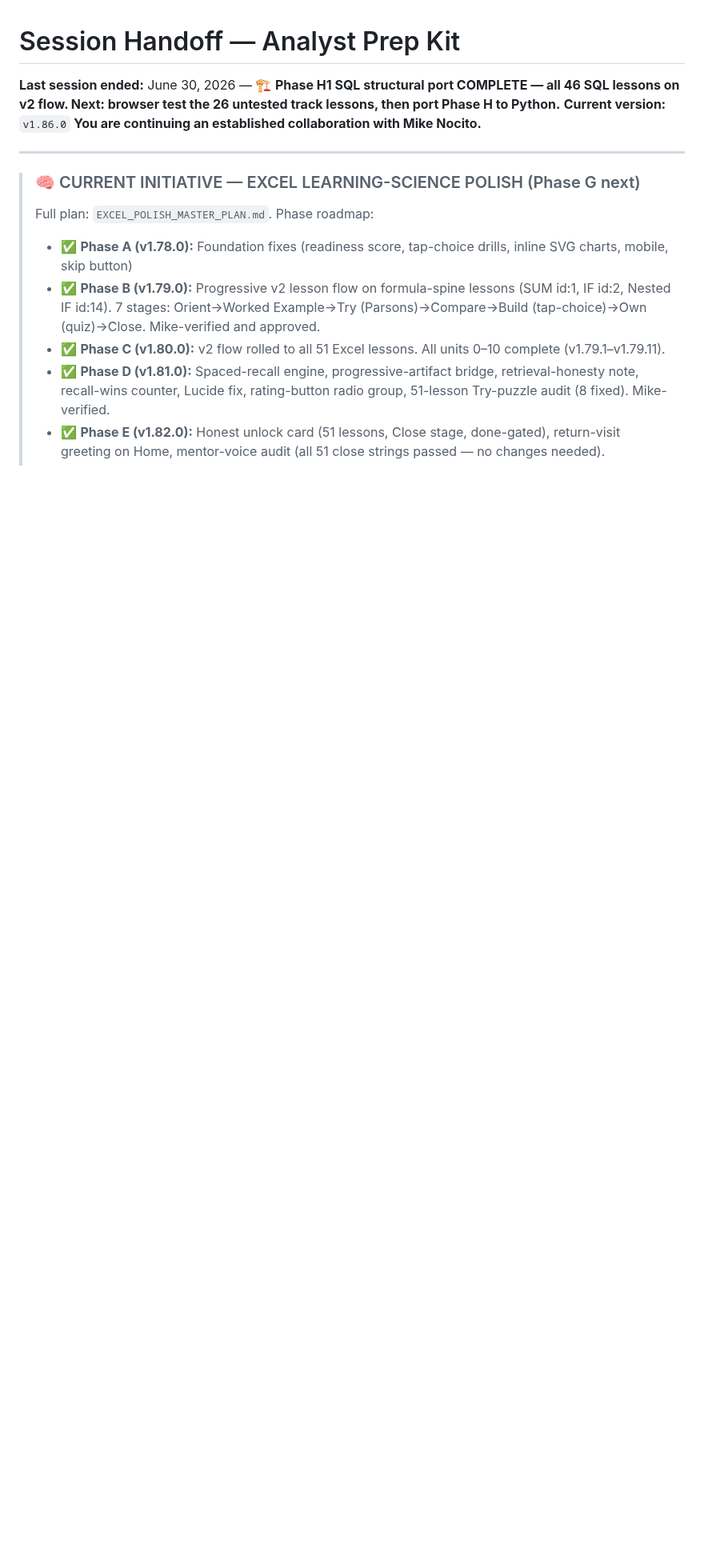
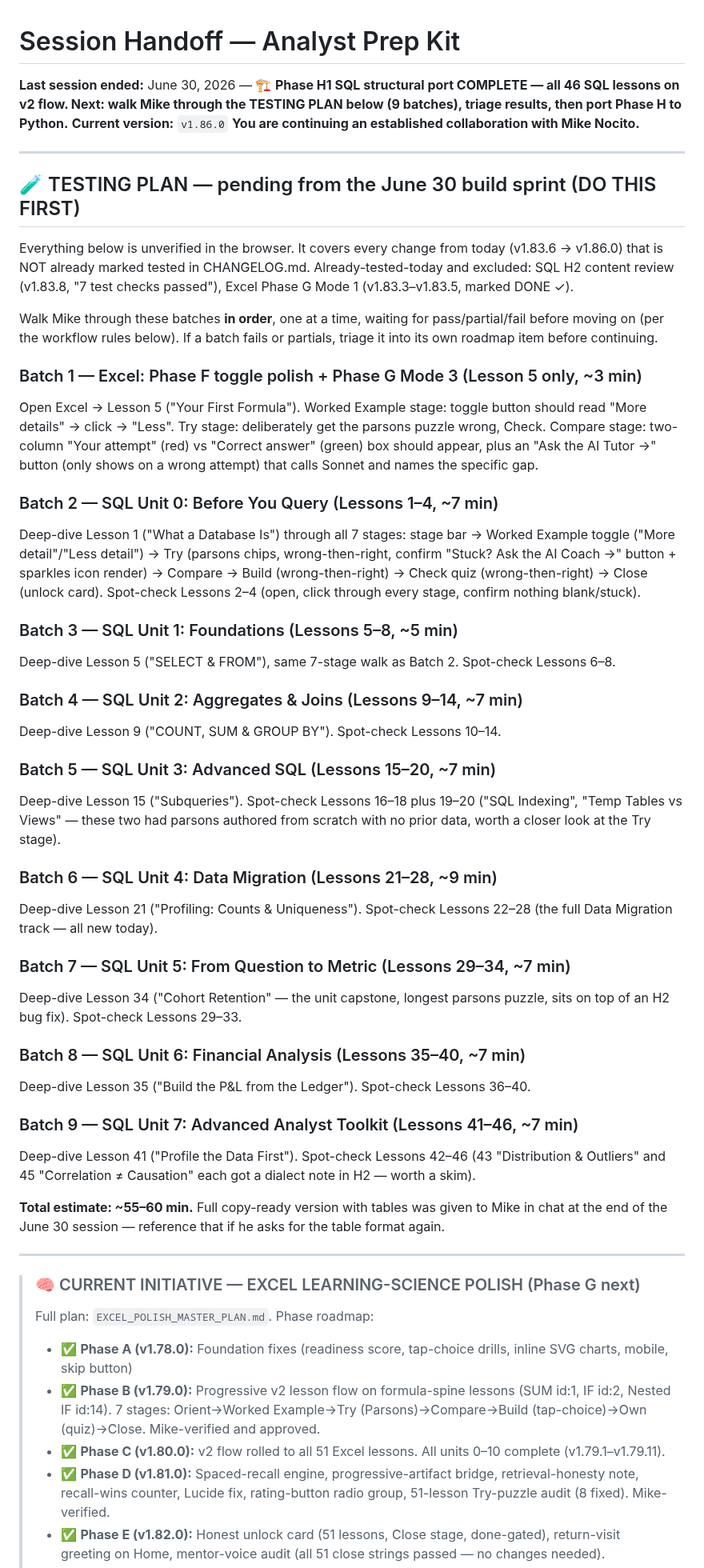
Before and after one commit to michaelnocito/analyst-prep-kit, a Markdown page: apk_CLAUDE.md, the part around the change. Shown at 80% size. Rendered like a GitHub page; blank space fills up the shorter version.

Commit message:
docs: add comprehensive testing plan for today's untested changes (9 batches)
Covers Excel Phase G Mode 3 + Phase F polish, and SQL's full v2 structural
port across all 8 units (Lessons 1-46). Excludes already-verified-today
items (SQL H2 content review, Excel Phase G Mode 1).

```diff
--- a/apk_CLAUDE.md
+++ b/apk_CLAUDE.md
@@ -1,8 +1,45 @@
 # Session Handoff — Analyst Prep Kit
 
-**Last session ended:** June 30, 2026 — 🏗️ **Phase H1 SQL structural port COMPLETE — all 46 SQL lessons on v2 flow. Next: browser test the 26 untested track lessons, then port Phase H to Python.**
+**Last session ended:** June 30, 2026 — 🏗️ **Phase H1 SQL structural port COMPLETE — all 46 SQL lessons on v2 flow. Next: walk Mike through the TESTING PLAN below (9 batches), triage results, then port Phase H to Python.**
 **Current version:** `v1.86.0`
 **You are continuing an established collaboration with Mike Nocito.**
+
+---
+
+## 🧪 TESTING PLAN — pending from the June 30 build sprint (DO THIS FIRST)
+
+Everything below is unverified in the browser. It covers every change from today (v1.83.6 → v1.86.0) that is NOT already marked tested in CHANGELOG.md. Already-tested-today and excluded: SQL H2 content review (v1.83.8, "7 test checks passed"), Excel Phase G Mode 1 (v1.83.3–v1.83.5, marked DONE ✓).
+
+Walk Mike through these batches **in order**, one at a time, waiting for pass/partial/fail before moving on (per the workflow rules below). If a batch fails or partials, triage it into its own roadmap item before continuing.
+
+### Batch 1 — Excel: Phase F toggle polish + Phase G Mode 3 (Lesson 5 only, ~3 min)
+Open Excel → Lesson 5 ("Your First Formula"). Worked Example stage: toggle button should read "More details" → click → "Less". Try stage: deliberately get the parsons puzzle wrong, Check. Compare stage: two-column "Your attempt" (red) vs "Correct answer" (green) box should appear, plus an "Ask the AI Tutor →" button (only shows on a wrong attempt) that calls Sonnet and names the specific gap.
+
+### Batch 2 — SQL Unit 0: Before You Query (Lessons 1–4, ~7 min)
+Deep-dive Lesson 1 ("What a Database Is") through all 7 stages: stage bar → Worked Example toggle ("More detail"/"Less detail") → Try (parsons chips, wrong-then-right, confirm "Stuck? Ask the AI Coach →" button + sparkles icon render) → Compare → Build (wrong-then-right) → Check quiz (wrong-then-right) → Close (unlock card). Spot-check Lessons 2–4 (open, click through every stage, confirm nothing blank/stuck).
+
+### Batch 3 — SQL Unit 1: Foundations (Lessons 5–8, ~5 min)
+Deep-dive Lesson 5 ("SELECT & FROM"), same 7-stage walk as Batch 2. Spot-check Lessons 6–8.
+
+### Batch 4 — SQL Unit 2: Aggregates & Joins (Lessons 9–14, ~7 min)
+Deep-dive Lesson 9 ("COUNT, SUM & GROUP BY"). Spot-check Lessons 10–14.
+
+### Batch 5 — SQL Unit 3: Advanced SQL (Lessons 15–20, ~7 min)
+Deep-dive Lesson 15 ("Subqueries"). Spot-check Lessons 16–18 plus 19–20 ("SQL Indexing", "Temp Tables vs Views" — these two had parsons authored from scratch with no prior data, worth a closer look at the Try stage).
+
+### Batch 6 — SQL Unit 4: Data Migration (Lessons 21–28, ~9 min)
+Deep-dive Lesson 21 ("Profiling: Counts & Uniqueness"). Spot-check Lessons 22–28 (the full Data Migration track — all new today).
+
+### Batch 7 — SQL Unit 5: From Question to Metric (Lessons 29–34, ~7 min)
+Deep-dive Lesson 34 ("Cohort Retention" — the unit capstone, longest parsons puzzle, sits on top of an H2 bug fix). Spot-check Lessons 29–33.
+
+### Batch 8 — SQL Unit 6: Financial Analysis (Lessons 35–40, ~7 min)
+Deep-dive Lesson 35 ("Build the P&L from the Ledger"). Spot-check Lessons 36–40.
+
+### Batch 9 — SQL Unit 7: Advanced Analyst Toolkit (Lessons 41–46, ~7 min)
+Deep-dive Lesson 41 ("Profile the Data First"). Spot-check Lessons 42–46 (43 "Distribution & Outliers" and 45 "Correlation ≠ Causation" each got a dialect note in H2 — worth a skim).
+
+**Total estimate: ~55–60 min.** Full copy-ready version with tables was given to Mike in chat at the end of the June 30 session — reference that if he asks for the table format again.
 
 ---
 
```
